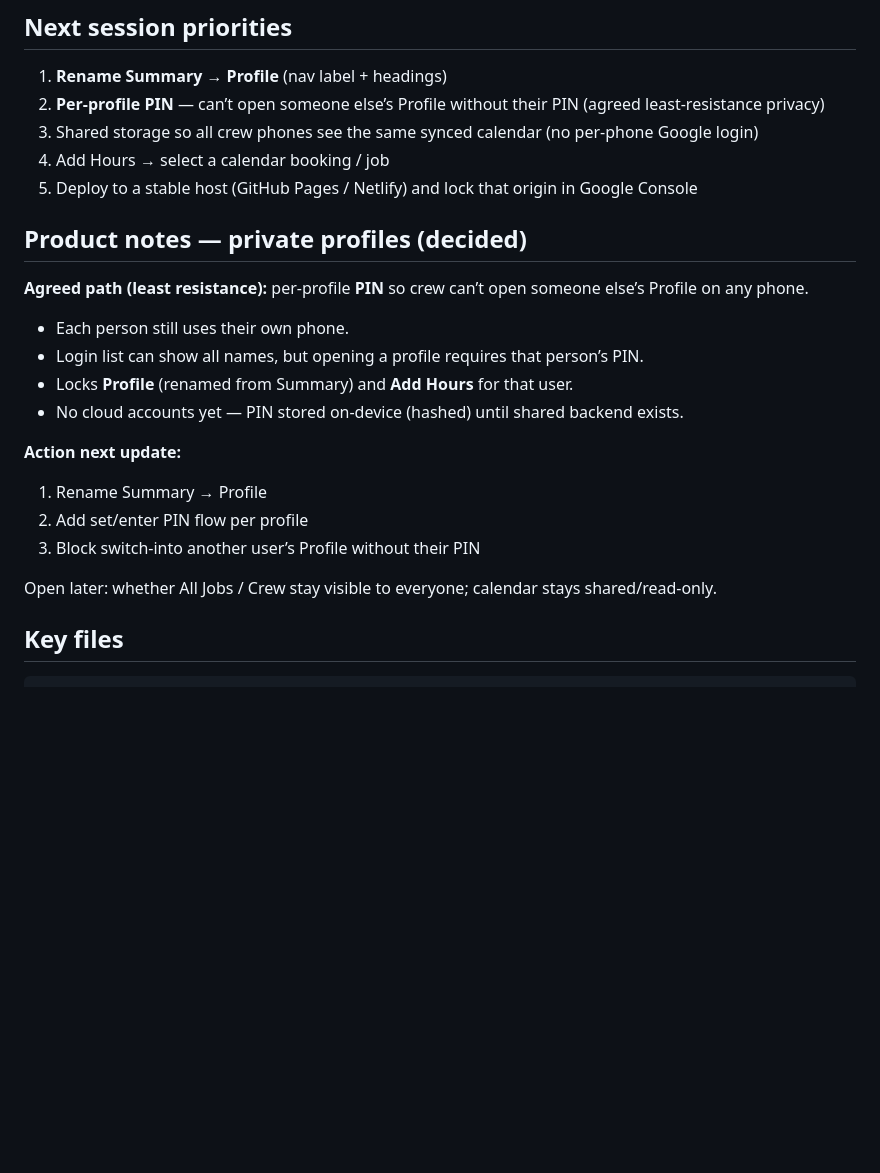
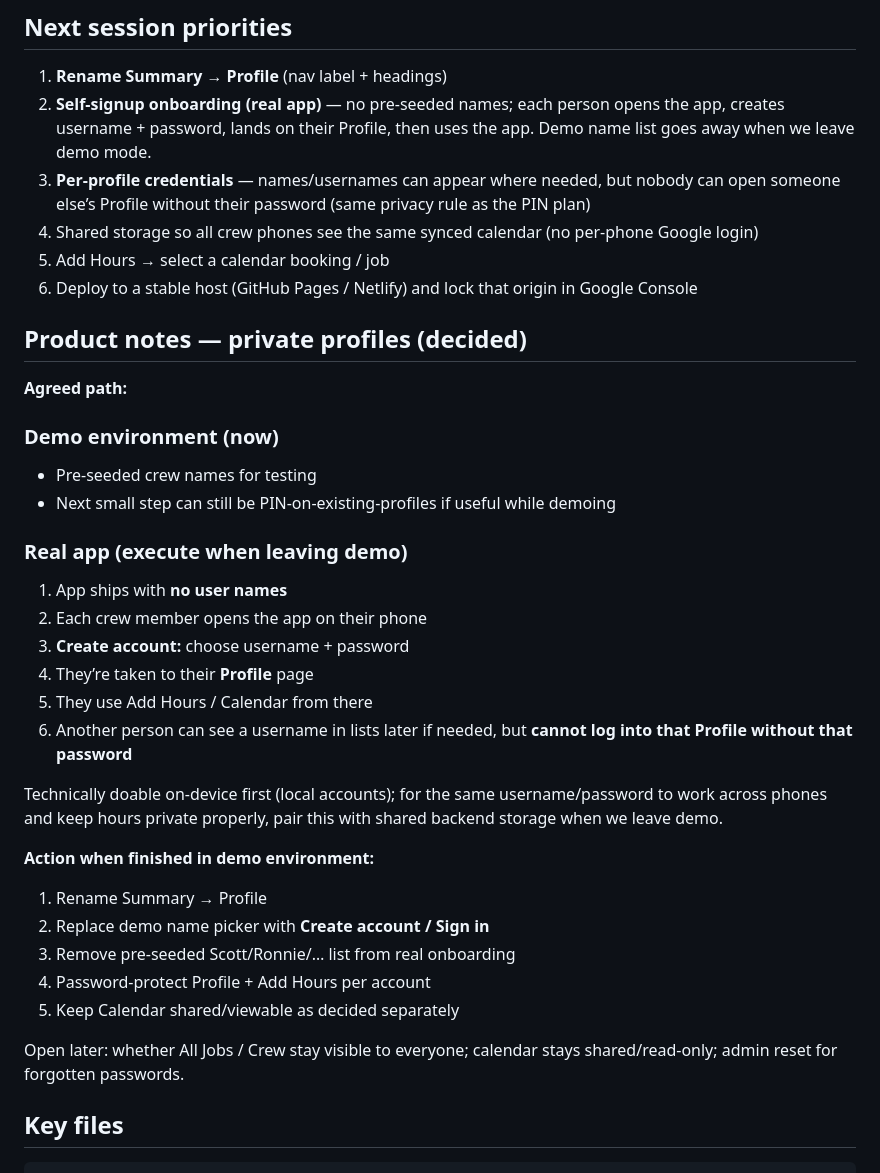
Before and after one commit to scottwallis1/PMH-Crew-Timesheets, a Markdown page: SESSION_CHECKPOINT.md, the part around the change. GitHub-like rendering; blank space fills up the shorter version.

Commit message:
Log real-app self-signup flow for post-demo update
No pre-seeded names; each user creates username/password and lands on Profile.

Co-authored-by: scottwallis1 <scottwallis1@users.noreply.github.com>

```diff
--- a/SESSION_CHECKPOINT.md
+++ b/SESSION_CHECKPOINT.md
@@ -58,26 +58,38 @@ Cloudflare quick-tunnel URLs are temporary. Next session: start `python3 -m http
 ## Next session priorities
 
 1. **Rename Summary → Profile** (nav label + headings)
-2. **Per-profile PIN** — can’t open someone else’s Profile without their PIN (agreed least-resistance privacy)
-3. Shared storage so all crew phones see the same synced calendar (no per-phone Google login)
-4. Add Hours → select a calendar booking / job
-5. Deploy to a stable host (GitHub Pages / Netlify) and lock that origin in Google Console
+2. **Self-signup onboarding (real app)** — no pre-seeded names; each person opens the app, creates username + password, lands on their Profile, then uses the app. Demo name list goes away when we leave demo mode.
+3. **Per-profile credentials** — names/usernames can appear where needed, but nobody can open someone else’s Profile without their password (same privacy rule as the PIN plan)
+4. Shared storage so all crew phones see the same synced calendar (no per-phone Google login)
+5. Add Hours → select a calendar booking / job
+6. Deploy to a stable host (GitHub Pages / Netlify) and lock that origin in Google Console
 
 ## Product notes — private profiles (decided)
 
-**Agreed path (least resistance):** per-profile **PIN** so crew can’t open someone else’s Profile on any phone.
+**Agreed path:**
 
-- Each person still uses their own phone.
-- Login list can show all names, but opening a profile requires that person’s PIN.
-- Locks **Profile** (renamed from Summary) and **Add Hours** for that user.
-- No cloud accounts yet — PIN stored on-device (hashed) until shared backend exists.
+### Demo environment (now)
+- Pre-seeded crew names for testing
+- Next small step can still be PIN-on-existing-profiles if useful while demoing
 
-**Action next update:**
+### Real app (execute when leaving demo)
+1. App ships with **no user names**
+2. Each crew member opens the app on their phone
+3. **Create account:** choose username + password
+4. They’re taken to their **Profile** page
+5. They use Add Hours / Calendar from there
+6. Another person can see a username in lists later if needed, but **cannot log into that Profile without that password**
+
+Technically doable on-device first (local accounts); for the same username/password to work across phones and keep hours private properly, pair this with shared backend storage when we leave demo.
+
+**Action when finished in demo environment:**
 1. Rename Summary → Profile
-2. Add set/enter PIN flow per profile
-3. Block switch-into another user’s Profile without their PIN
+2. Replace demo name picker with **Create account / Sign in**
+3. Remove pre-seeded Scott/Ronnie/… list from real onboarding
+4. Password-protect Profile + Add Hours per account
+5. Keep Calendar shared/viewable as decided separately
 
-Open later: whether All Jobs / Crew stay visible to everyone; calendar stays shared/read-only.
+Open later: whether All Jobs / Crew stay visible to everyone; calendar stays shared/read-only; admin reset for forgotten passwords.
 
 ## Key files
 
```
